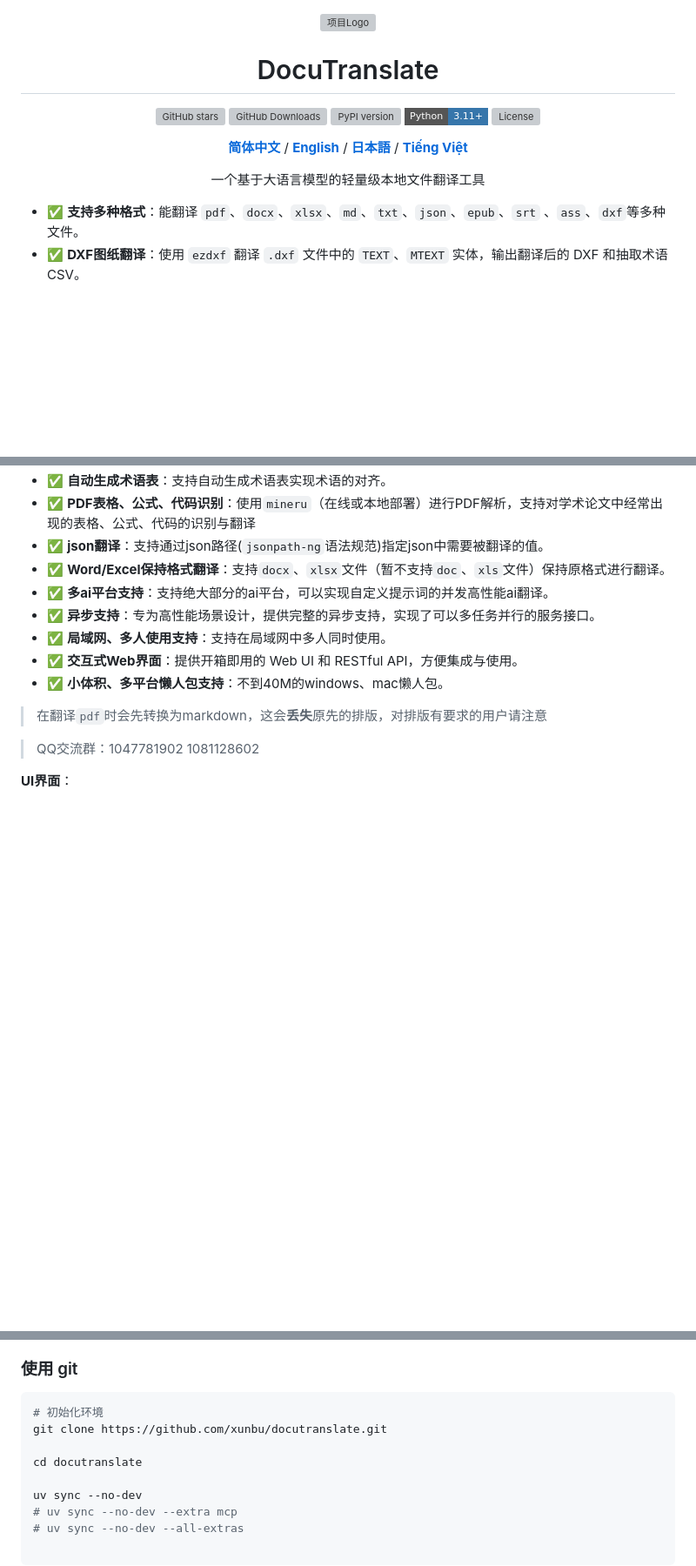
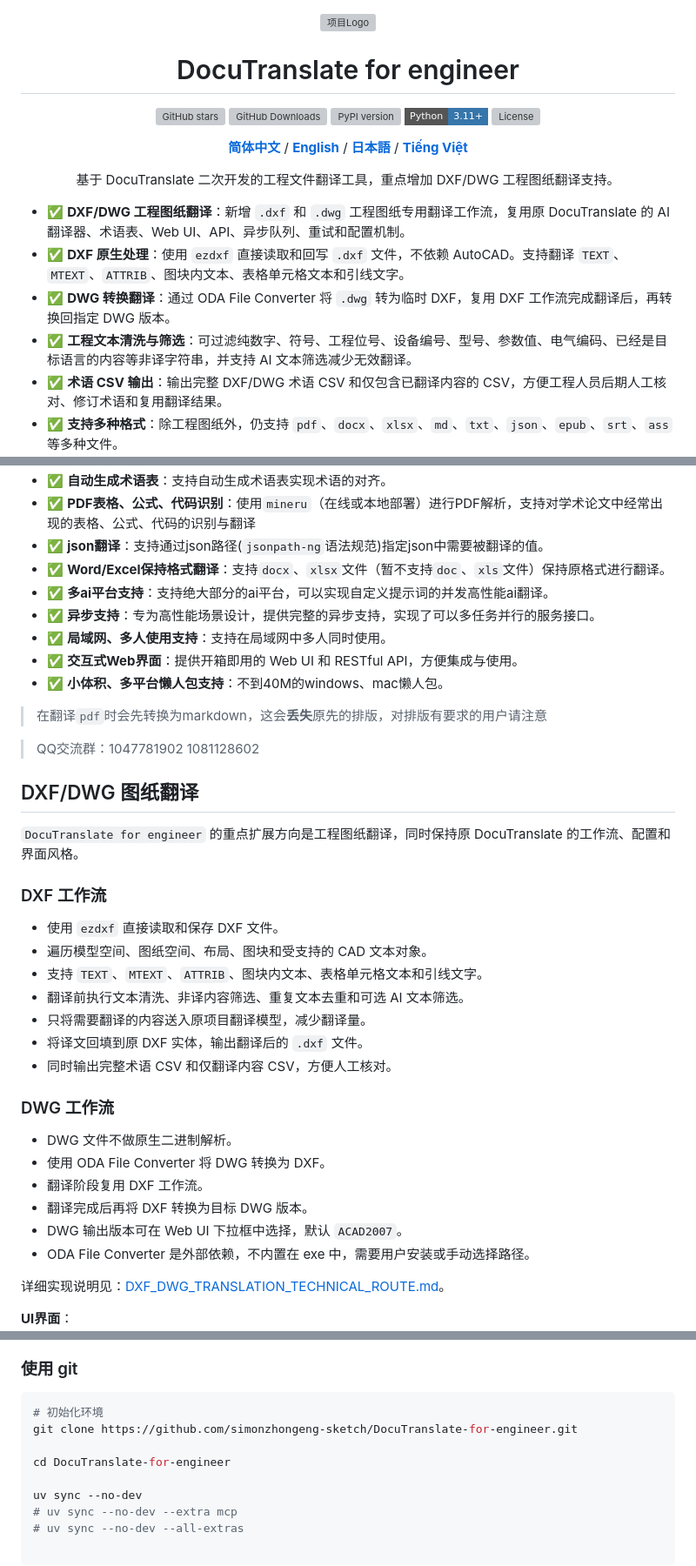
Before and after one commit to simonzhongeng-sketch/DocuTranslate-for-engineer, a Markdown page: README_ZH.md, 3 parts joined by grey strips. Shown at 87% size. Drawn GitHub-style; badges without logos; blank space fills up the shorter version; grey boxes are pictures that could not be loaded.

````diff
--- a/README_ZH.md
+++ b/README_ZH.md
@@ -2,7 +2,7 @@
 <img src="./DocuTranslate.png" alt="项目Logo" style="width: 150px">
 </p>
 
-<h1 align="center">DocuTranslate</h1>
+<h1 align="center">DocuTranslate for engineer</h1>
 
 <p align="center">
   <a href="https://github.com/xunbu/docutranslate/stargazers"><img src="https://img.shields.io/github/stars/xunbu/docutranslate?style=flat-square&logo=github&color=blue" alt="GitHub stars"></a>
@@ -17,11 +17,15 @@
 </p>
 
 <p align="center">
-  一个基于大语言模型的轻量级本地文件翻译工具
+  基于 DocuTranslate 二次开发的工程文件翻译工具，重点增加 DXF/DWG 工程图纸翻译支持。
 </p>
 
-- ✅ **支持多种格式**：能翻译 `pdf`、`docx`、`xlsx`、`md`、`txt`、`json`、`epub`、`srt` 、`ass`、`dxf`等多种文件。
-- ✅ **DXF图纸翻译**：使用 `ezdxf` 翻译 `.dxf` 文件中的 `TEXT`、`MTEXT` 实体，输出翻译后的 DXF 和抽取术语 CSV。
+- ✅ **DXF/DWG 工程图纸翻译**：新增 `.dxf` 和 `.dwg` 工程图纸专用翻译工作流，复用原 DocuTranslate 的 AI 翻译器、术语表、Web UI、API、异步队列、重试和配置机制。
+- ✅ **DXF 原生处理**：使用 `ezdxf` 直接读取和回写 `.dxf` 文件，不依赖 AutoCAD。支持翻译 `TEXT`、`MTEXT`、`ATTRIB`、图块内文本、表格单元格文本和引线文字。
+- ✅ **DWG 转换翻译**：通过 ODA File Converter 将 `.dwg` 转为临时 DXF，复用 DXF 工作流完成翻译后，再转换回指定 DWG 版本。
+- ✅ **工程文本清洗与筛选**：可过滤纯数字、符号、工程位号、设备编号、型号、参数值、电气编码、已经是目标语言的内容等非译字符串，并支持 AI 文本筛选减少无效翻译。
+- ✅ **术语 CSV 输出**：输出完整 DXF/DWG 术语 CSV 和仅包含已翻译内容的 CSV，方便工程人员后期人工核对、修订术语和复用翻译结果。
+- ✅ **支持多种格式**：除工程图纸外，仍支持 `pdf`、`docx`、`xlsx`、`md`、`txt`、`json`、`epub`、`srt`、`ass` 等多种文件。
 - ✅ **自动生成术语表**：支持自动生成术语表实现术语的对齐。
 - ✅ **PDF表格、公式、代码识别**：使用`mineru`（在线或本地部署）进行PDF解析，支持对学术论文中经常出现的表格、公式、代码的识别与翻译
 - ✅ **json翻译**：支持通过json路径(`jsonpath-ng`语法规范)指定json中需要被翻译的值。
@@ -35,6 +39,31 @@
 > 在翻译`pdf`时会先转换为markdown，这会**丢失**原先的排版，对排版有要求的用户请注意
 
 > QQ交流群：1047781902 1081128602
+
+## DXF/DWG 图纸翻译
+
+`DocuTranslate for engineer` 的重点扩展方向是工程图纸翻译，同时保持原 DocuTranslate 的工作流、配置和界面风格。
+
+### DXF 工作流
+
+- 使用 `ezdxf` 直接读取和保存 DXF 文件。
+- 遍历模型空间、图纸空间、布局、图块和受支持的 CAD 文本对象。
+- 支持 `TEXT`、`MTEXT`、`ATTRIB`、图块内文本、表格单元格文本和引线文字。
+- 翻译前执行文本清洗、非译内容筛选、重复文本去重和可选 AI 文本筛选。
+- 只将需要翻译的内容送入原项目翻译模型，减少翻译量。
+- 将译文回填到原 DXF 实体，输出翻译后的 `.dxf` 文件。
+- 同时输出完整术语 CSV 和仅翻译内容 CSV，方便人工核对。
+
+### DWG 工作流
+
+- DWG 文件不做原生二进制解析。
+- 使用 ODA File Converter 将 DWG 转换为 DXF。
+- 翻译阶段复用 DXF 工作流。
+- 翻译完成后再将 DXF 转换为目标 DWG 版本。
+- DWG 输出版本可在 Web UI 下拉框中选择，默认 `ACAD2007`。
+- ODA File Converter 是外部依赖，不内置在 exe 中，需要用户安装或手动选择路径。
+
+详细实现说明见：[DXF_DWG_TRANSLATION_TECHNICAL_ROUTE.md](./DXF_DWG_TRANSLATION_TECHNICAL_ROUTE.md)。
 
 **UI界面**：
 ![UI界面](/images/UI界面.png)
@@ -86,9 +115,9 @@ uv run --no-dev docutranslate -i
 
 ```bash
 # 初始化环境
-git clone https://github.com/xunbu/docutranslate.git
+git clone https://github.com/simonzhongeng-sketch/DocuTranslate-for-engineer.git
 
-cd docutranslate
+cd DocuTranslate-for-engineer
 
 uv sync --no-dev
 # uv sync --no-dev --extra mcp
````
Also changed, not shown: README.md (+33 -6 lines).
